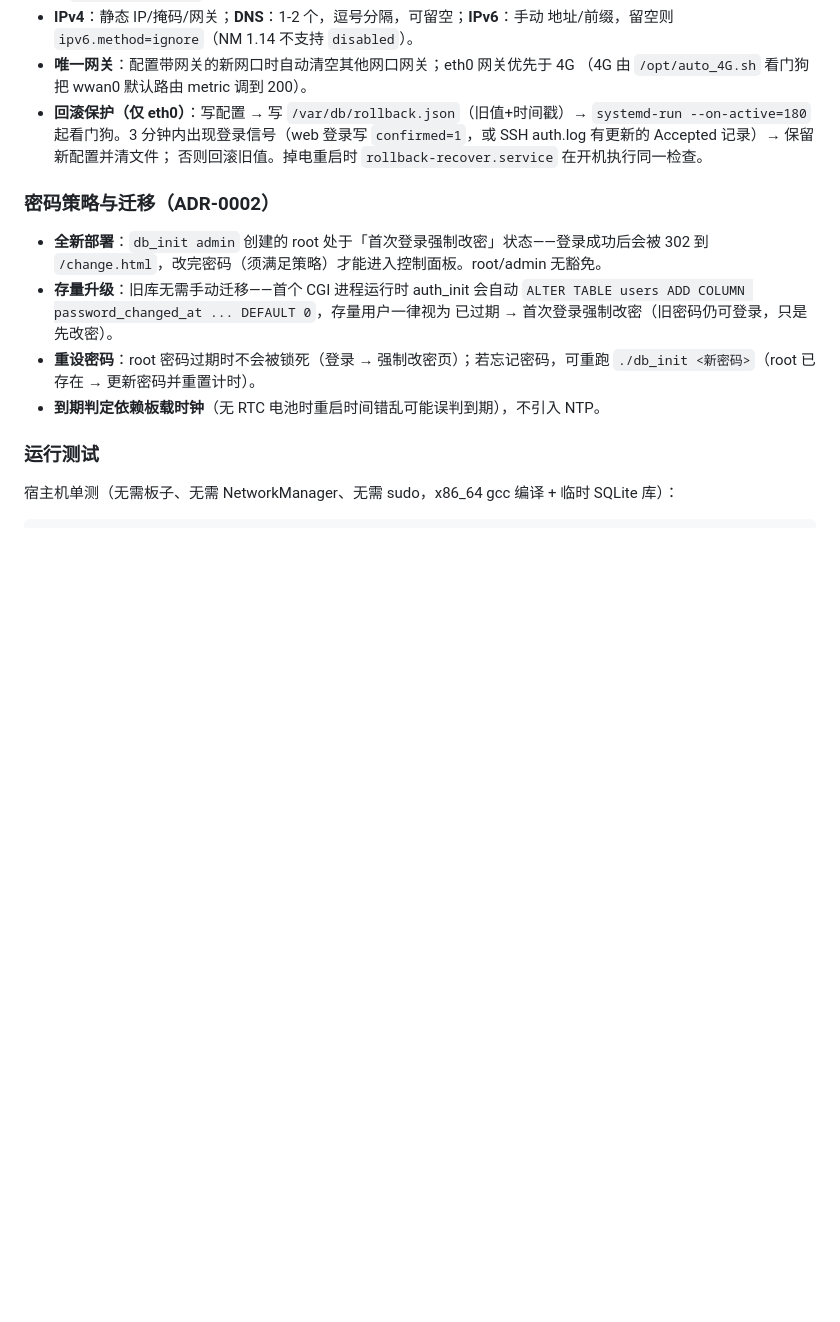
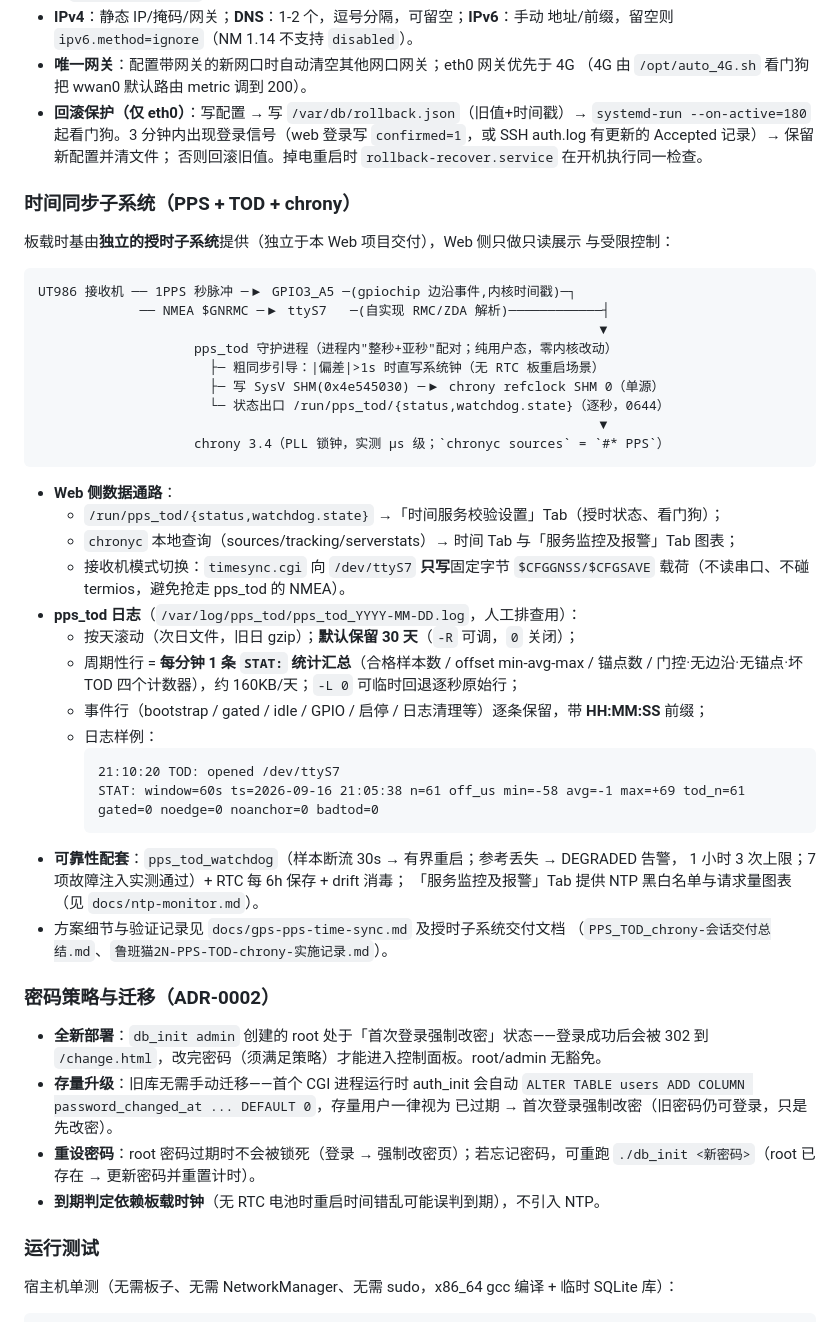
Before and after one commit to yaohui1761049137-droid/embeded-web, a Markdown page: README.md, the part around the change. Drawn GitHub-style; blank space fills up the shorter version.

Commit message:
docs: README 增加时间同步子系统（PPS+TOD+chrony）与日志章节
- 数据流图：UT986(1PPS GPIO3_A5 + $GNRMC ttyS7) → pps_tod 用户态进程
  → SysV SHM → chrony；Web 侧两个 Tab 的只读消费路径与模式切换"只写"约束
- 日志说明：按天滚动+gzip、30 天自动保留、每分钟 1 条 STAT 汇总（约
  160KB/天，-L 0 回退逐秒）、事件行带 HH:MM:SS 前缀，附日志样例
- 可靠性配套：看门狗（7 项故障注入）/RTC 保存/drift 消毒，指向交付文档

````diff
--- a/README.md
+++ b/README.md
@@ -269,6 +269,44 @@ EOF
   `confirmed=1`，或 SSH auth.log 有更新的 Accepted 记录）→ 保留新配置并清文件；
   否则回滚旧值。掉电重启时 `rollback-recover.service` 在开机执行同一检查。
 
+### 时间同步子系统（PPS + TOD + chrony）
+
+板载时基由**独立的授时子系统**提供（独立于本 Web 项目交付），Web 侧只做只读展示
+与受限控制：
+
+```
+UT986 接收机 ── 1PPS 秒脉冲 ─▶ GPIO3_A5 ─(gpiochip 边沿事件,内核时间戳)─┐
+             ── NMEA $GNRMC ─▶ ttyS7   ─(自实现 RMC/ZDA 解析)────────────┤
+                                                                        ▼
+                    pps_tod 守护进程（进程内"整秒+亚秒"配对；纯用户态，零内核改动）
+                      ├─ 粗同步引导：|偏差|>1s 时直写系统钟（无 RTC 板重启场景）
+                      ├─ 写 SysV SHM(0x4e545030) ─▶ chrony refclock SHM 0（单源）
+                      └─ 状态出口 /run/pps_tod/{status,watchdog.state}（逐秒，0644）
+                                                                        ▼
+                    chrony 3.4（PLL 锁钟，实测 µs 级；`chronyc sources` = `#* PPS`）
+```
+
+- **Web 侧数据通路**：
+  - `/run/pps_tod/{status,watchdog.state}` →「时间服务校验设置」Tab（授时状态、看门狗）；
+  - `chronyc` 本地查询（sources/tracking/serverstats）→ 时间 Tab 与「服务监控及报警」Tab 图表；
+  - 接收机模式切换：`timesync.cgi` 向 `/dev/ttyS7` **只写**固定字节
+    `$CFGGNSS/$CFGSAVE` 载荷（不读串口、不碰 termios，避免抢走 pps_tod 的 NMEA）。
+- **pps_tod 日志**（`/var/log/pps_tod/pps_tod_YYYY-MM-DD.log`，人工排查用）：
+  - 按天滚动（次日文件，旧日 gzip）；**默认保留 30 天**（`-R` 可调，`0` 关闭）；
+  - 周期性行 = **每分钟 1 条 `STAT:` 统计汇总**（合格样本数 / offset min-avg-max / 锚点数 /
+    门控·无边沿·无锚点·坏 TOD 四个计数器），约 160KB/天；`-L 0` 可临时回退逐秒原始行；
+  - 事件行（bootstrap / gated / idle / GPIO / 启停 / 日志清理等）逐条保留，带 **HH:MM:SS** 前缀；
+  - 日志样例：
+    ```
+    21:10:20 TOD: opened /dev/ttyS7
+    STAT: window=60s ts=2026-09-16 21:05:38 n=61 off_us min=-58 avg=-1 max=+69 tod_n=61 gated=0 noedge=0 noanchor=0 badtod=0
+    ```
+- **可靠性配套**：`pps_tod_watchdog`（样本断流 30s → 有界重启；参考丢失 → DEGRADED 告警，
+  1 小时 3 次上限；7 项故障注入实测通过）+ RTC 每 6h 保存 + drift 消毒；
+  「服务监控及报警」Tab 提供 NTP 黑白名单与请求量图表（见 `docs/ntp-monitor.md`）。
+- 方案细节与验证记录见 `docs/gps-pps-time-sync.md` 及授时子系统交付文档
+  （`PPS_TOD_chrony-会话交付总结.md`、`鲁班猫2N-PPS-TOD-chrony-实施记录.md`）。
+
 ### 密码策略与迁移（ADR-0002）
 
 - **全新部署**：`db_init admin` 创建的 root 处于「首次登录强制改密」状态——登录成功后会被
````
